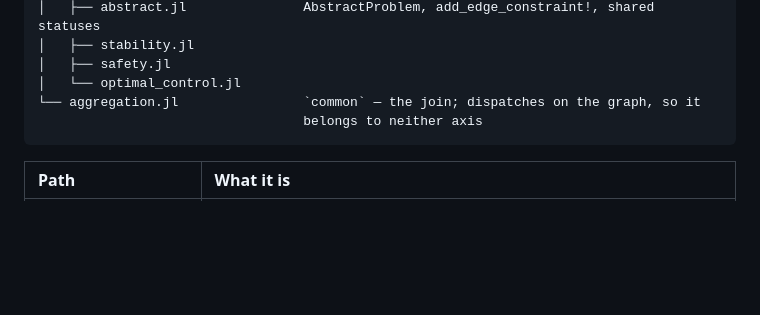
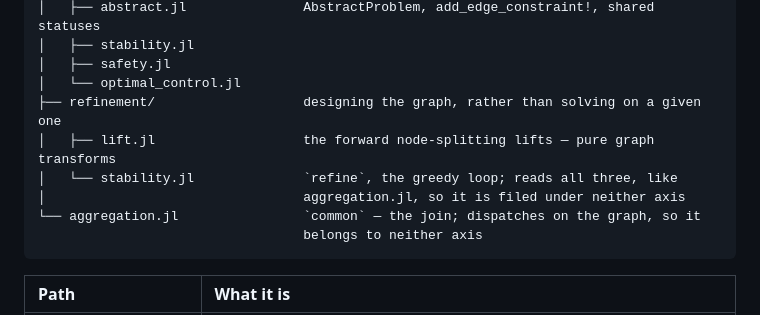
Before and after one commit to dionysos-dev/PathCompleteCertificates.jl, a Markdown page: CLAUDE.md, the part around the change. Rendered like a GitHub page; blank space fills up the shorter version.

Commit message:
IMP meta: the repo map knows about refinement/

````diff
--- a/CLAUDE.md
+++ b/CLAUDE.md
@@ -186,6 +186,10 @@ src/
 │   ├── stability.jl
 │   ├── safety.jl
 │   └── optimal_control.jl
+├── refinement/                   designing the graph, rather than solving on a given one
+│   ├── lift.jl                   the forward node-splitting lifts — pure graph transforms
+│   └── stability.jl              `refine`, the greedy loop; reads all three, like
+│                                 aggregation.jl, so it is filed under neither axis
 └── aggregation.jl                `common` — the join; dispatches on the graph, so it
                                   belongs to neither axis
 ```
````
